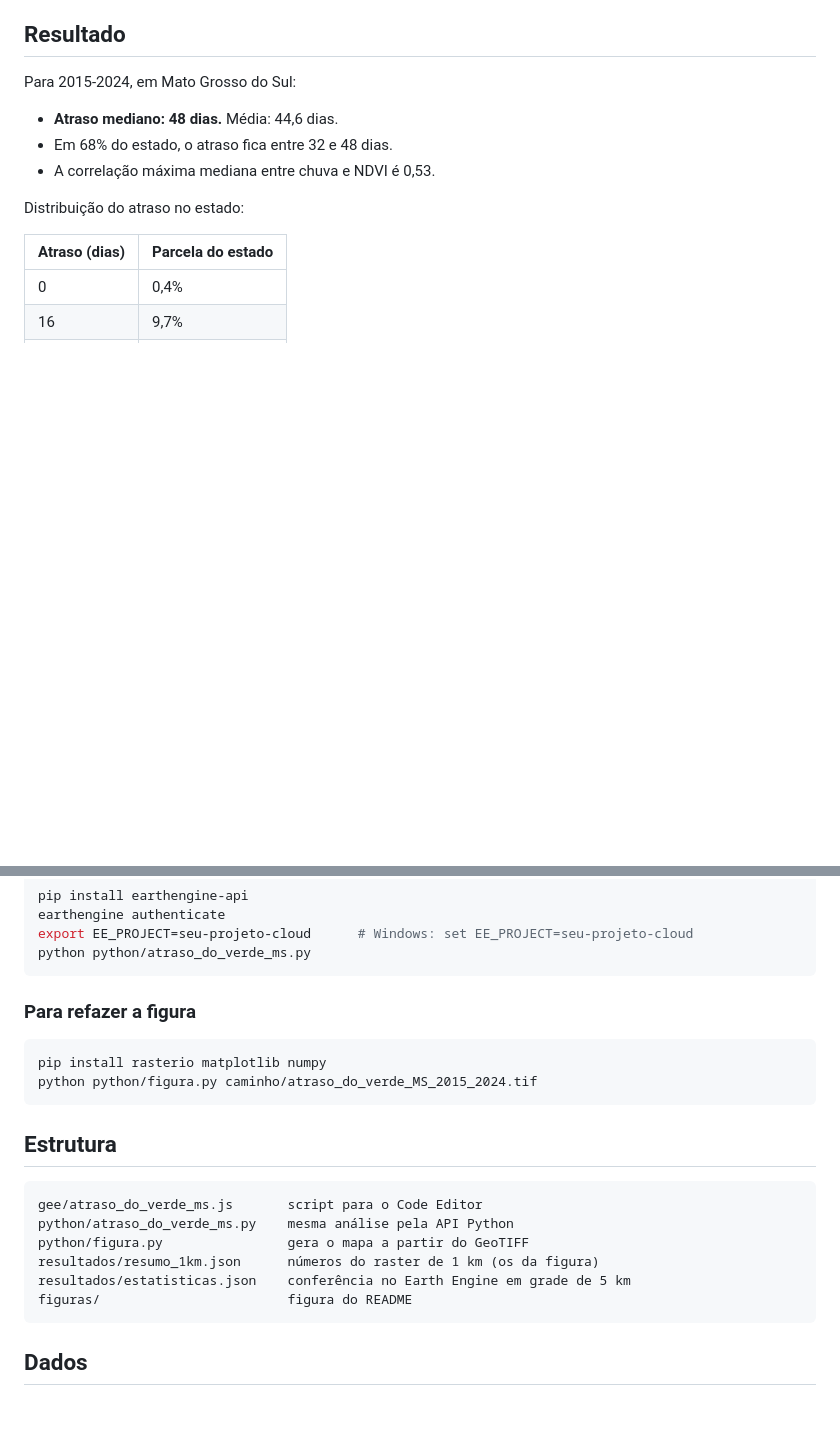
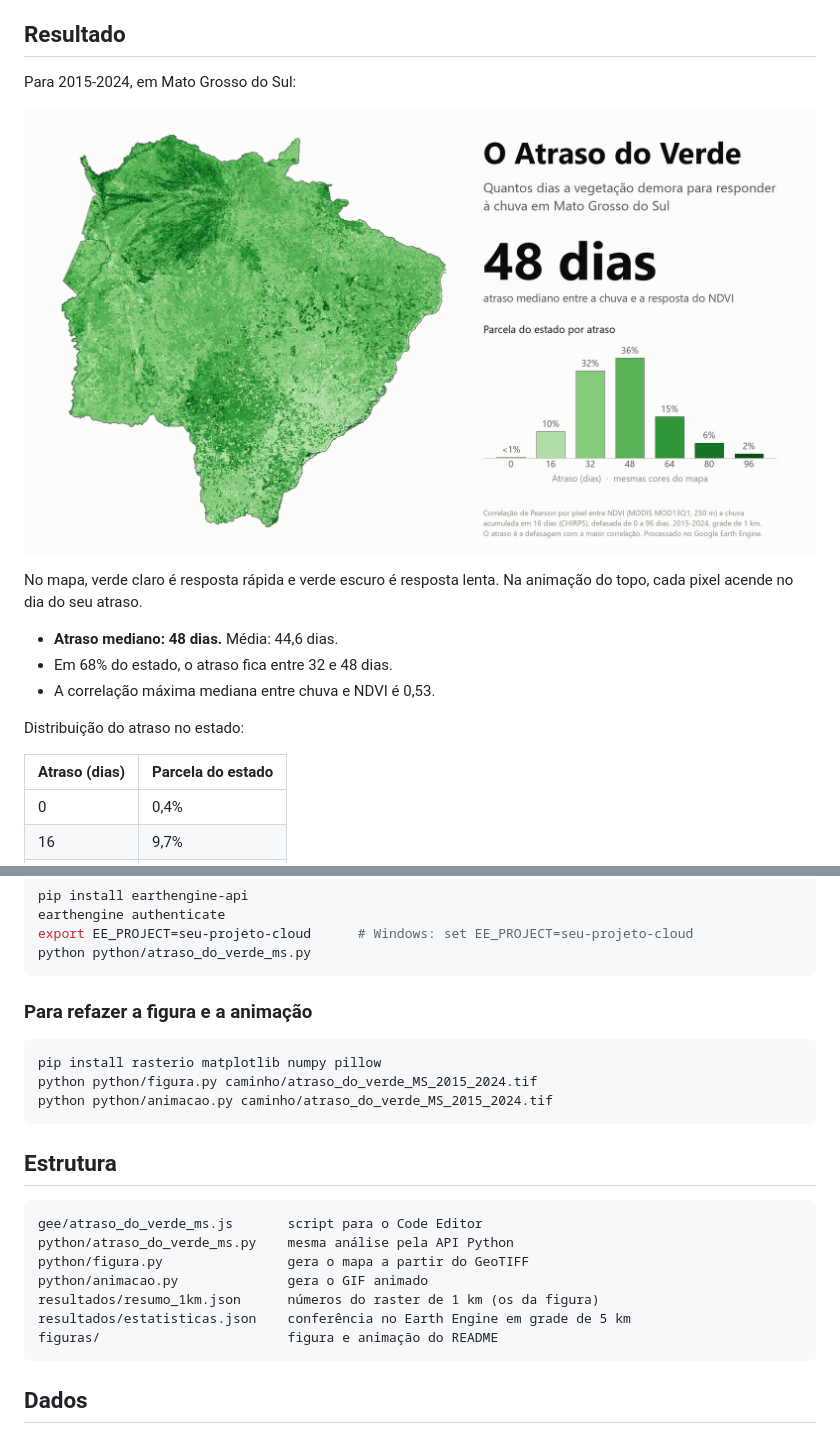
Before and after one commit to Nicolas1945/pulso-verde, a Markdown page: README.md, 2 parts joined by grey strips. Rendered like a GitHub page; pictures changed too: figuras/atraso_do_verde_ms.png; blank space fills up the shorter version.

Commit message:
Mapa em verde e GIF animado do verde chegando apos a chuva
Co-Authored-By: Claude Fable 5.2 <noreply@anthropic.com>

````diff
--- a/README.md
+++ b/README.md
@@ -11,6 +11,11 @@ de imagens de satélite processadas no Google Earth Engine.
 ## Resultado
 
 Para 2015-2024, em Mato Grosso do Sul:
+
+![Mapa do atraso do verde em Mato Grosso do Sul](figuras/atraso_do_verde_ms.png)
+
+No mapa, verde claro é resposta rápida e verde escuro é resposta lenta. Na
+animação do topo, cada pixel acende no dia do seu atraso.
 
 - **Atraso mediano: 48 dias.** Média: 44,6 dias.
 - Em 68% do estado, o atraso fica entre 32 e 48 dias.
@@ -75,11 +80,12 @@ export EE_PROJECT=seu-projeto-cloud      # Windows: set EE_PROJECT=seu-projeto-c
 python python/atraso_do_verde_ms.py
 ```
 
-### Para refazer a figura
+### Para refazer a figura e a animação
 
 ```bash
-pip install rasterio matplotlib numpy
+pip install rasterio matplotlib numpy pillow
 python python/figura.py caminho/atraso_do_verde_MS_2015_2024.tif
+python python/animacao.py caminho/atraso_do_verde_MS_2015_2024.tif
 ```
 
 ## Estrutura
@@ -88,9 +94,10 @@ python python/figura.py caminho/atraso_do_verde_MS_2015_2024.tif
 gee/atraso_do_verde_ms.js       script para o Code Editor
 python/atraso_do_verde_ms.py    mesma análise pela API Python
 python/figura.py                gera o mapa a partir do GeoTIFF
+python/animacao.py              gera o GIF animado
 resultados/resumo_1km.json      números do raster de 1 km (os da figura)
 resultados/estatisticas.json    conferência no Earth Engine em grade de 5 km
-figuras/                        figura do README
+figuras/                        figura e animação do README
 ```
 
 ## Dados
````
Also changed, not shown: other parts of README.md (+1 -1 lines), 3 other files.
